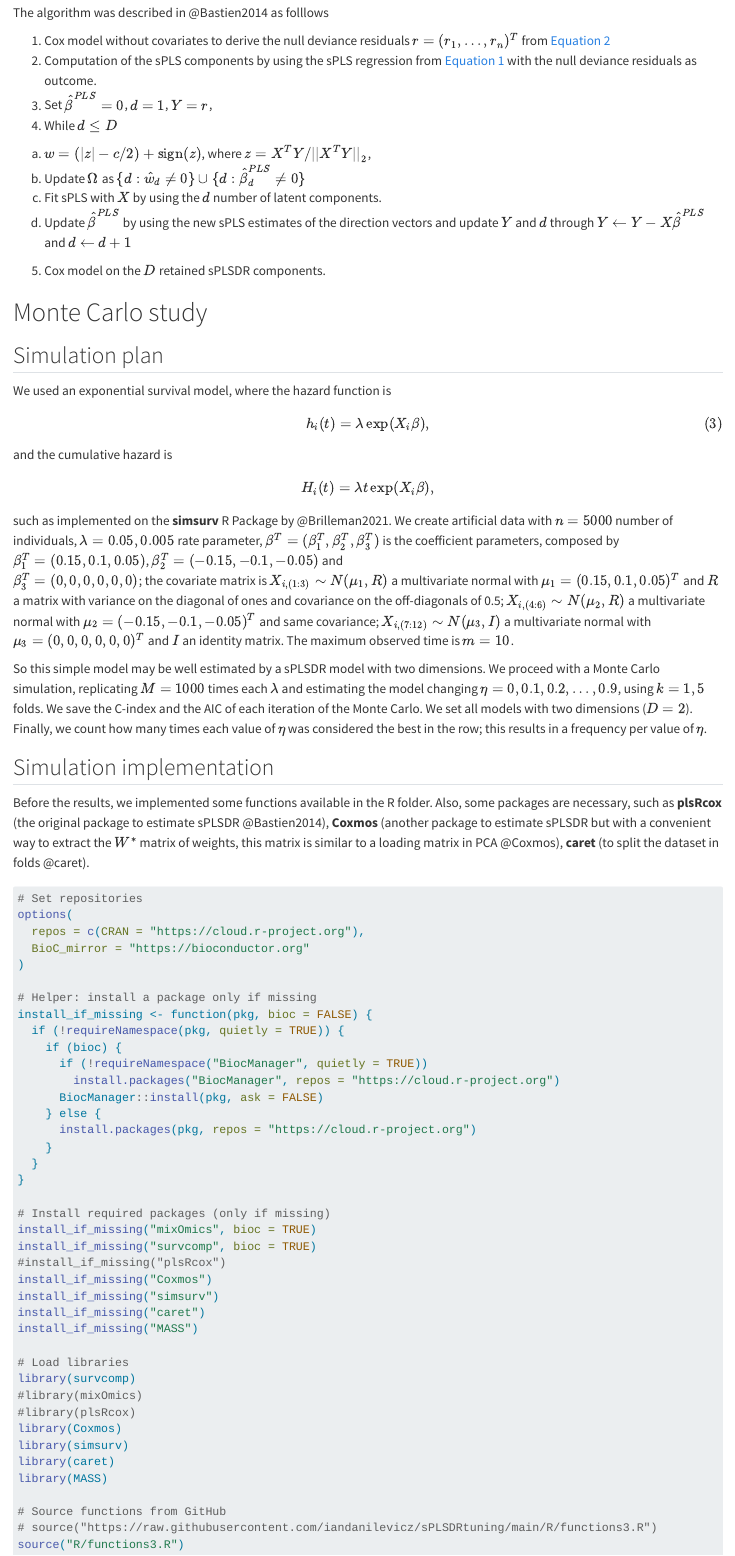
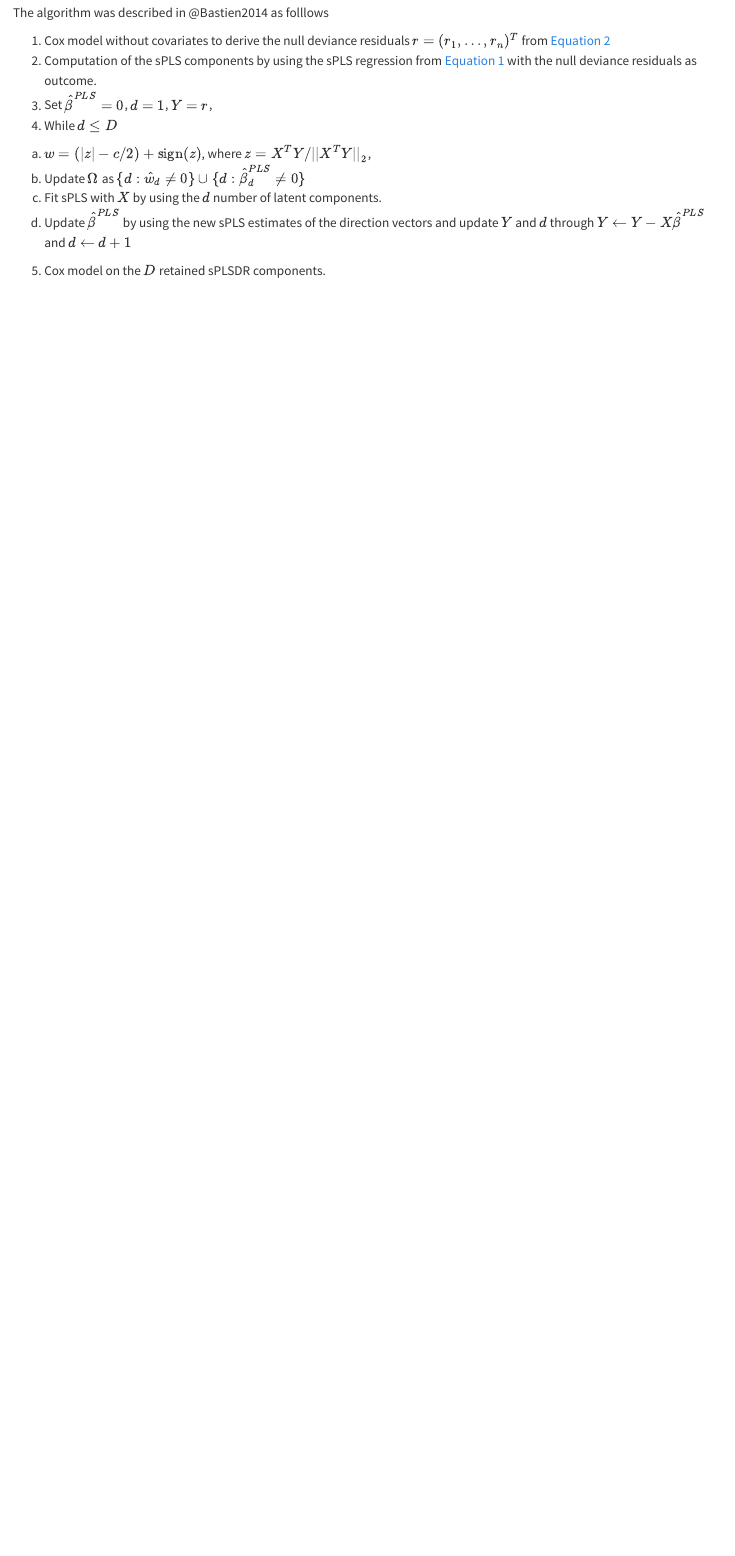
Before and after one commit to iandanilevicz/sPLSDRtuning, a Quarto document (template-computo-R.qmd): the page in a window 1100 px wide, from 2310 px down. Rendered offline with R 4.5, knitr and Pandoc in place of Quarto, with nearby package versions; drawn as R Markdown's standard HTML page in place of the format the file asks for.

Commit message:
Update template-computo-R.qmd
remove even the start of simulation

````diff
--- a/template-computo-R.qmd
+++ b/template-computo-R.qmd
@@ -62,64 +62,3 @@ d.  Update $\hat{\beta}^{PLS}$ by using the new sPLS estimates of the direction
 <!-- -->
 ```
 5.  Cox model on the $D$ retained sPLSDR components.
-
-# Monte Carlo study
-
-## Simulation plan
-
-We used an exponential survival model, where the hazard function is
-$$
-h_i(t) = \lambda \exp( X_i \beta ),
-$${#eq-sim}
-and the cumulative hazard is $$H_i(t) = \lambda t \exp( X_i \beta ),$$ such as implemented on the **simsurv** R Package by @Brilleman2021. We create artificial data with $n=5000$ number of individuals, $\lambda=0.05, 0.005$ rate parameter, $\beta^T = (\beta^T_1, \beta^T_2, \beta^T_3)$ is the coefficient parameters, composed by $\beta^T_1 = (0.15, 0.1, 0.05)$, $\beta^T_2 = (-0.15, -0.1, -0.05)$ and\
-$\beta^T_3=(0,0,0,0,0,0)$; the covariate matrix is $X_{i,(1:3)} \sim N(\mu_1, R)$ a multivariate normal with $\mu_1=(0.15, 0.1, 0.05)^T$ and $R$ a matrix with variance on the diagonal of ones and covariance on the off-diagonals of 0.5; $X_{i,(4:6)} \sim N(\mu_2, R)$ a multivariate normal with $\mu_2=(-0.15, -0.1, -0.05)^T$ and same covariance; $X_{i,(7:12)} \sim N(\mu_3, I)$ a multivariate normal with $\mu_3=(0,0,0,0,0,0)^T$ and $I$ an identity matrix. The maximum observed time is $m=10$.
-
-So this simple model may be well estimated by a sPLSDR model with two dimensions. We proceed with a Monte Carlo simulation, replicating $M=1000$ times each $\lambda$ and estimating the model changing $\eta=0, 0.1, 0.2, \dots, 0.9$, using $k=1,5$ folds. We save the C-index and the AIC of each iteration of the Monte Carlo. We set all models with two dimensions ($D=2$). Finally, we count how many times each value of $\eta$ was considered the best in the row; this results in a frequency per value of $\eta$.
-
-## Simulation implementation
-
-Before the results, we implemented some functions available in the R folder. Also, some packages are necessary, such as **plsRcox** (the original package to estimate sPLSDR @Bastien2014), **Coxmos** (another package to estimate sPLSDR but with a convenient way to extract the $W^*$ matrix of weights, this matrix is similar to a loading matrix in PCA @Coxmos), **caret** (to split the dataset in folds @caret).
-
-
-```{r  message=FALSE, warning=FALSE}
-# Set repositories
-options(
-  repos = c(CRAN = "https://cloud.r-project.org"),
-  BioC_mirror = "https://bioconductor.org"
-)
-
-# Helper: install a package only if missing
-install_if_missing <- function(pkg, bioc = FALSE) {
-  if (!requireNamespace(pkg, quietly = TRUE)) {
-    if (bioc) {
-      if (!requireNamespace("BiocManager", quietly = TRUE))
-        install.packages("BiocManager", repos = "https://cloud.r-project.org")
-      BiocManager::install(pkg, ask = FALSE)
-    } else {
-      install.packages(pkg, repos = "https://cloud.r-project.org")
-    }
-  }
-}
-
-# Install required packages (only if missing)
-install_if_missing("mixOmics", bioc = TRUE)
-install_if_missing("survcomp", bioc = TRUE)
-#install_if_missing("plsRcox")
-install_if_missing("Coxmos")
-install_if_missing("simsurv")
-install_if_missing("caret")
-install_if_missing("MASS")
-
-# Load libraries
-library(survcomp)
-#library(mixOmics)
-#library(plsRcox)
-library(Coxmos)
-library(simsurv)
-library(caret)
-library(MASS)
-
-# Source functions from GitHub
-# source("https://raw.githubusercontent.com/iandanilevicz/sPLSDRtuning/main/R/functions3.R")
-source("R/functions3.R")
-```
````
